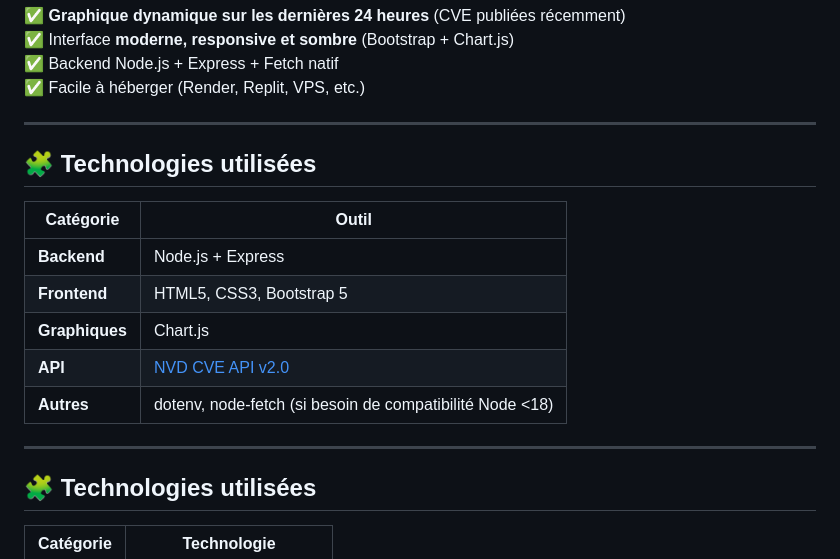
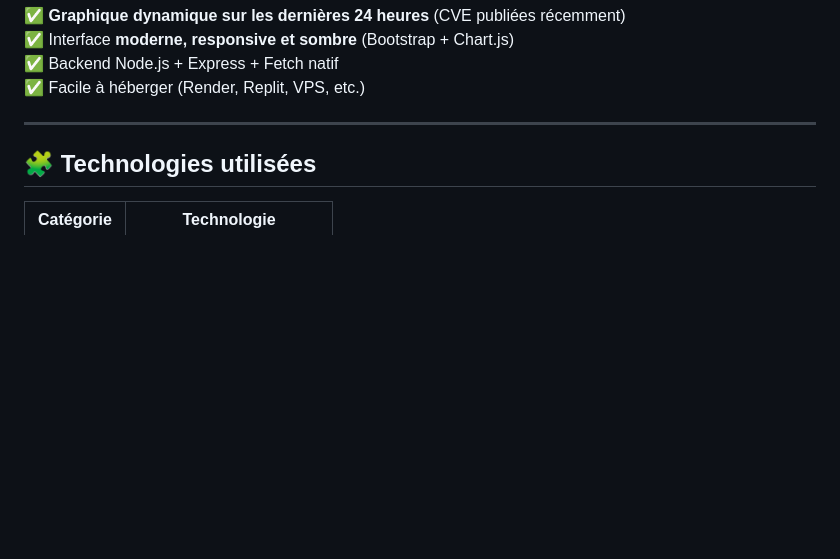
Before and after one commit to ilyoxxx/TechGuard, a Markdown page: README.md, the part around the change. Drawn GitHub-style; blank space fills up the shorter version.

```diff
--- a/README.md
+++ b/README.md
@@ -31,19 +31,6 @@ Ce projet a pour but de fournir un outil de **Threat Intelligence** simple, mode
 ✅ Facile à héberger (Render, Replit, VPS, etc.)
 
 ---
-
-## 🧩 Technologies utilisées
-
-| Catégorie | Outil |
-|------------|--------|
-| **Backend** | Node.js + Express |
-| **Frontend** | HTML5, CSS3, Bootstrap 5 |
-| **Graphiques** | Chart.js |
-| **API** | [NVD CVE API v2.0](https://services.nvd.nist.gov/rest/json/cves/2.0) |
-| **Autres** | dotenv, node-fetch (si besoin de compatibilité Node <18) |
-
----
-
 ## 🧩 Technologies utilisées
 
 | Catégorie | Technologie |
```
